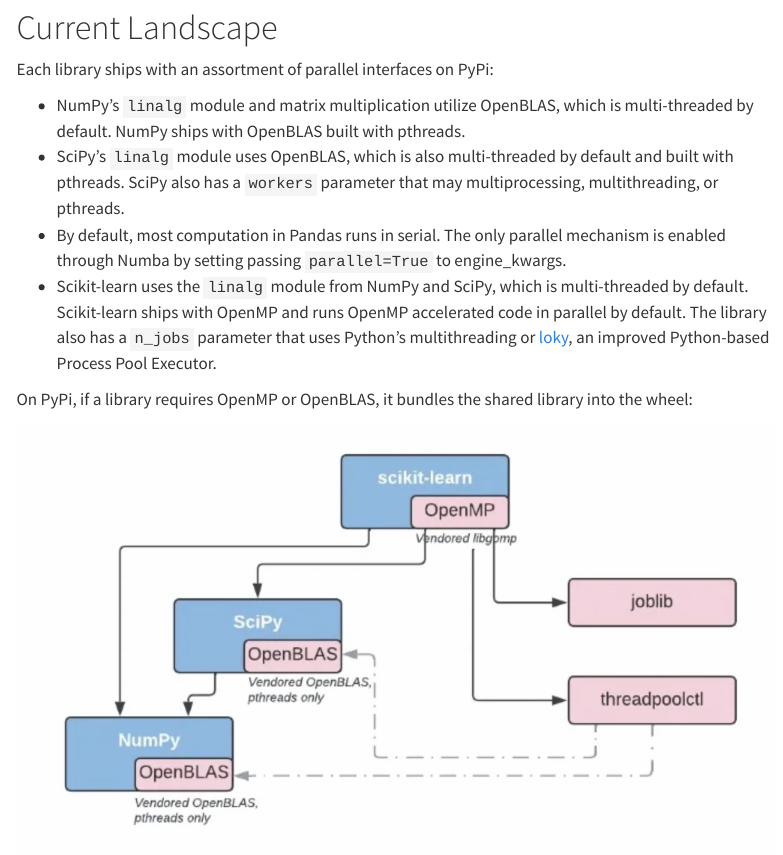
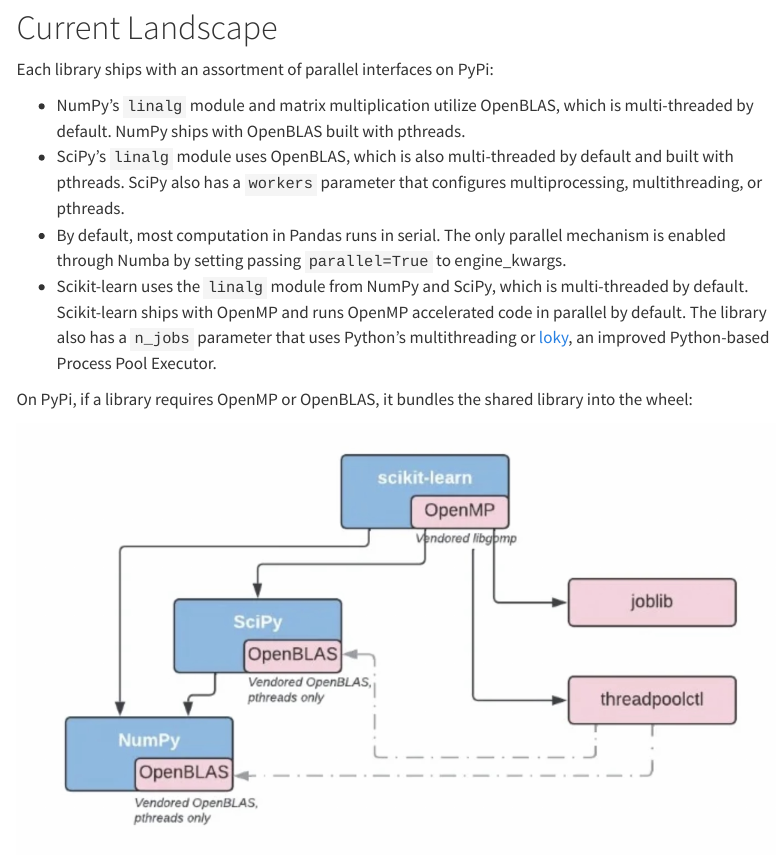
Before and after one commit to thomasjpfan/parallelism-python-libraries-design, a Quarto document (index.qmd): the page in a window 1100 px wide, from 160 px down. Rendered offline with R 4.5, knitr and Pandoc in place of Quarto, with nearby package versions; menus at the side of the page are left out.

Commit message:
DOC Fixes grammar

```diff
--- a/index.qmd
+++ b/index.qmd
@@ -9,7 +9,7 @@
 Each library ships with an assortment of parallel interfaces on PyPi:
 
 - NumPy's `linalg` module and matrix multiplication utilize OpenBLAS, which is multi-threaded by default. NumPy ships with OpenBLAS built with pthreads.
-- SciPy's `linalg` module uses OpenBLAS, which is also multi-threaded by default and built with pthreads. SciPy also has a `workers` parameter that may multiprocessing, multithreading, or pthreads.
+- SciPy's `linalg` module uses OpenBLAS, which is also multi-threaded by default and built with pthreads. SciPy also has a `workers` parameter that configures multiprocessing, multithreading, or pthreads.
 - By default, most computation in Pandas runs in serial. The only parallel mechanism is enabled through Numba by setting passing `parallel=True` to engine_kwargs.
 - Scikit-learn uses the `linalg` module from NumPy and SciPy, which is multi-threaded by default. Scikit-learn ships with OpenMP and runs OpenMP accelerated code in parallel by default. The library also has a `n_jobs` parameter that uses Python's multithreading or [loky](https://github.com/joblib/loky), an improved Python-based Process Pool Executor.
 
```
